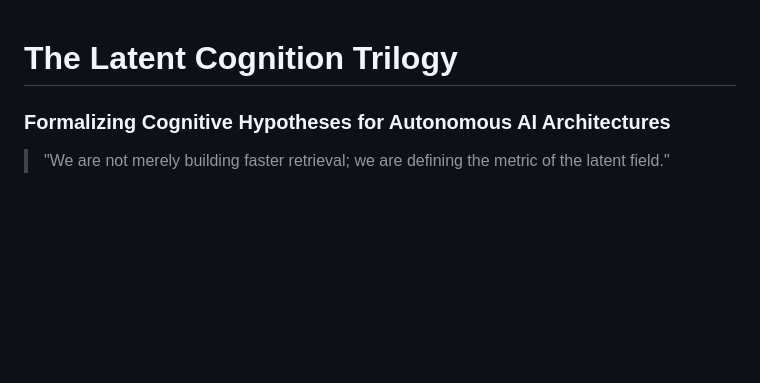
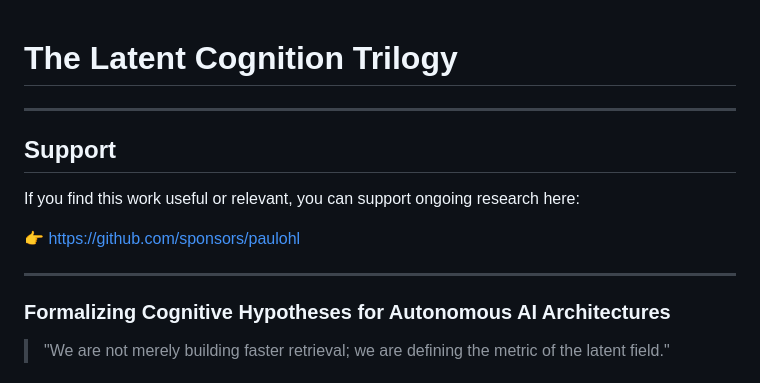
Before and after one commit to paulohl/The-Latent-Cognition-Trilogy, a Markdown page: README.md, the part around the change. GitHub-like rendering; blank space fills up the shorter version.

Commit message:
Add support section to README
Added support section with sponsorship link.

```diff
--- a/README.md
+++ b/README.md
@@ -1,4 +1,14 @@
 # The Latent Cognition Trilogy
+
+------
+## Support
+
+If you find this work useful or relevant, you can support ongoing research here:
+
+👉 https://github.com/sponsors/paulohl
+
+------
+
 ### Formalizing Cognitive Hypotheses for Autonomous AI Architectures
 
 > "We are not merely building faster retrieval; we are defining the metric of the latent field."
```
